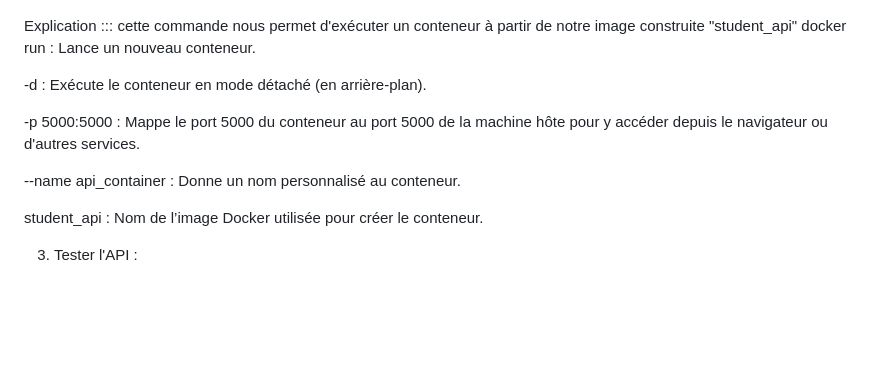
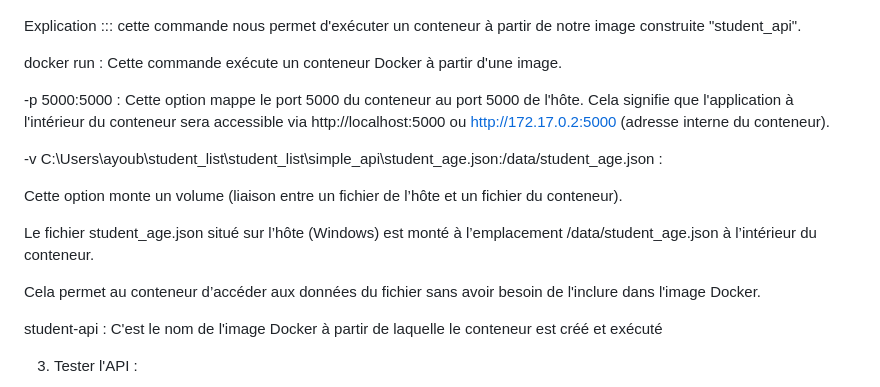
Before and after one commit to AyoubeJarhni1/Mini_Project_Docker, a Markdown page: README.md, the part around the change. Drawn GitHub-style; blank space fills up the shorter version.

```diff
--- a/README.md
+++ b/README.md
@@ -77,16 +77,21 @@ docker build : Cette commande est utilisée pour créer une image Docker à part
 ![lancer le conteneur à partir de l'image ](screenDocker/runImage.PNG)
 
 Explication :::
-cette commande nous permet d'exécuter un conteneur à partir de notre image construite "student_api"
-docker run : Lance un nouveau conteneur.
+cette commande nous permet d'exécuter un conteneur à partir de notre image construite "student_api".
 
--d : Exécute le conteneur en mode détaché (en arrière-plan).
+docker run : Cette commande exécute un conteneur Docker à partir d'une image.
 
--p 5000:5000 : Mappe le port 5000 du conteneur au port 5000 de la machine hôte pour y accéder depuis le navigateur ou d'autres services.
+-p 5000:5000 : Cette option mappe le port 5000 du conteneur au port 5000 de l'hôte. Cela signifie que l'application à l'intérieur du conteneur sera accessible via http://localhost:5000 ou http://172.17.0.2:5000 (adresse interne du conteneur).
 
---name api_container : Donne un nom personnalisé au conteneur.
+-v C:\Users\ayoub\student_list\student_list\simple_api\student_age.json:/data/student_age.json :
 
-student_api : Nom de l’image Docker utilisée pour créer le conteneur.
+Cette option monte un volume (liaison entre un fichier de l’hôte et un fichier du conteneur).
+
+Le fichier student_age.json situé sur l’hôte (Windows) est monté à l’emplacement /data/student_age.json à l’intérieur du conteneur.
+
+Cela permet au conteneur d’accéder aux données du fichier sans avoir besoin de l'inclure dans l'image Docker.
+
+student-api : C'est le nom de l'image Docker à partir de laquelle le conteneur est créé et exécuté
 
 3. Tester l'API :
 
```
